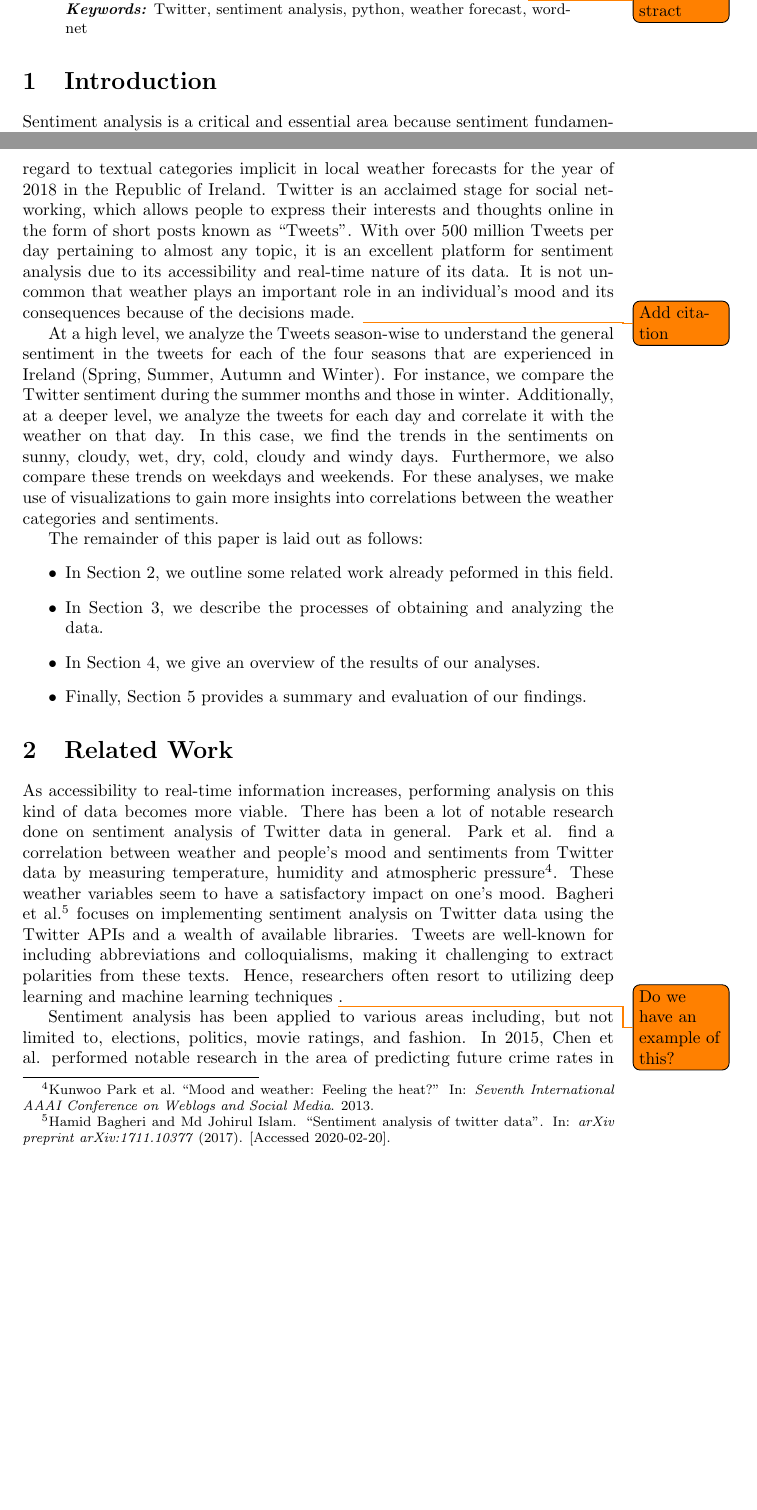
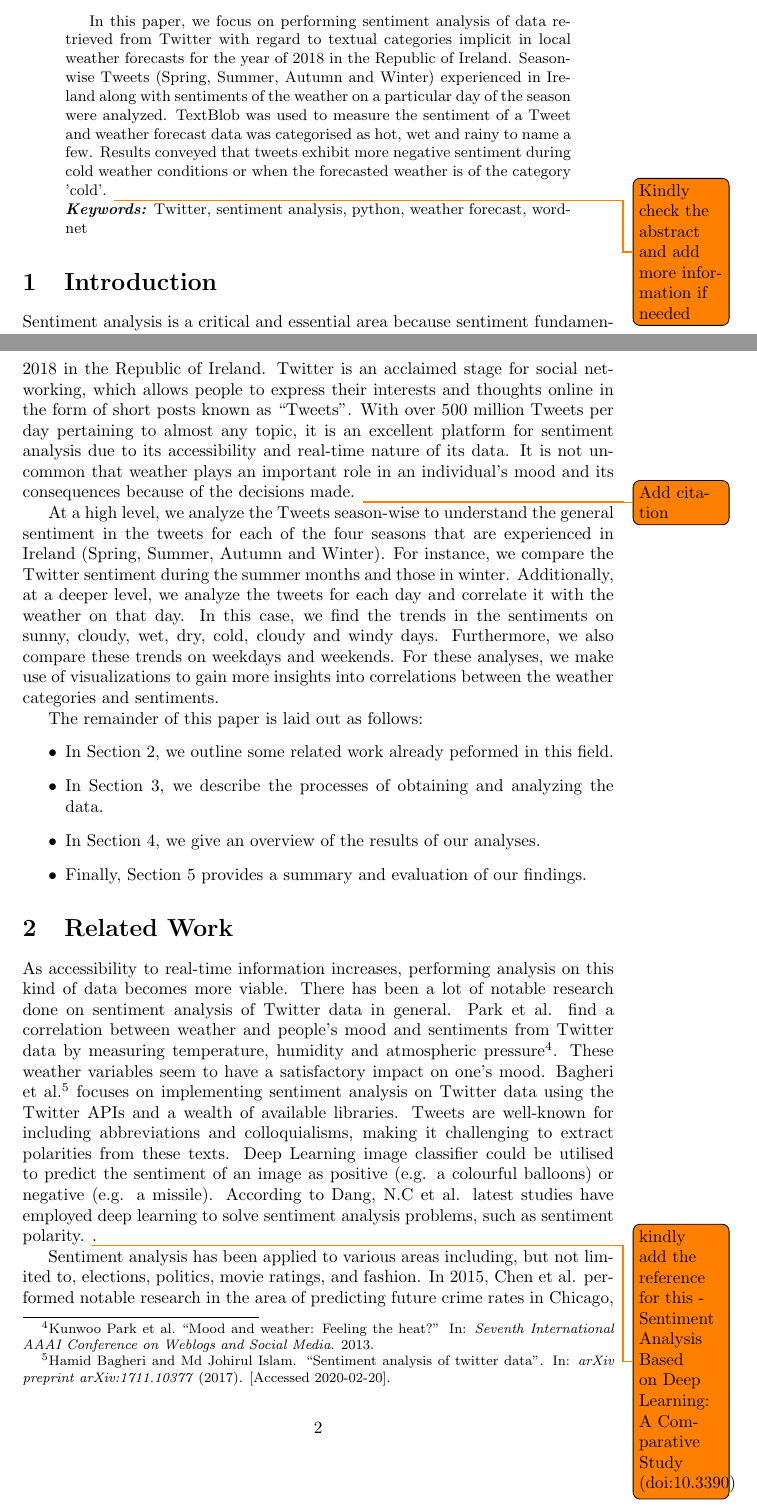
Before and after one commit to johnstcn/cs7is4group4, a LaTeX paper (group4.tex): two parts of pages 1 and 2 of 9, joined at a grey line, cut at the place of the change, the shorter picture padded with empty space. Compiled offline with pdfLaTeX.

Commit message:
Added abstract and made some slight corrections

```diff
--- a/group4.tex
+++ b/group4.tex
@@ -25,7 +25,8 @@
     \maketitle
 
     \begin{abstract}
-    \lipsum[1] \todo{Write abstract}
+     In this paper, we focus on performing sentiment analysis of data retrieved from Twitter with regard to textual categories implicit in local weather forecasts for the year of 2018 in the Republic of Ireland. Season-wise Tweets (Spring, Summer, Autumn and Winter) experienced in Ireland along with sentiments of the weather on a particular day of the season were analyzed. TextBlob was used to measure the sentiment of a Tweet and weather forecast data was categorised as hot, wet and rainy to name a few. Results conveyed that tweets exhibit more negative sentiment during cold weather conditions or when the forecasted weather is of the category 'cold'.
+     \todo{Kindly check the abstract and add more information if needed}
     \\
     \textbf{\textit{Keywords:}} Twitter, sentiment analysis, python, weather forecast, wordnet
     \end{abstract}
@@ -52,9 +53,9 @@
     \section{Related Work}
     \label{related_work}
 
-    As accessibility to real-time information increases, performing analysis on this kind of data becomes more viable. There has been a lot of notable research done on sentiment analysis of Twitter data in general. Park et al. find a correlation between weather and people’s mood and sentiments from Twitter data by measuring temperature, humidity and atmospheric pressure \footfullcite{park2013mood}. These weather variables seem to have a satisfactory impact on one’s mood. Bagheri et al. \footfullcite{bagheri2017sentiment} focuses on implementing sentiment analysis on Twitter data using the Twitter APIs and a wealth of available libraries. Tweets are well-known for including abbreviations and colloquialisms, making it challenging to extract polarities from these texts. Hence, researchers often resort to utilizing deep learning and machine learning techniques \todo{Do we have an example of this?}.
+    As accessibility to real-time information increases, performing analysis on this kind of data becomes more viable. There has been a lot of notable research done on sentiment analysis of Twitter data in general. Park et al. find a correlation between weather and people’s mood and sentiments from Twitter data by measuring temperature, humidity and atmospheric pressure \footfullcite{park2013mood}. These weather variables seem to have a satisfactory impact on one’s mood. Bagheri et al. \footfullcite{bagheri2017sentiment} focuses on implementing sentiment analysis on Twitter data using the Twitter APIs and a wealth of available libraries. Tweets are well-known for including abbreviations and colloquialisms, making it challenging to extract polarities from these texts. Deep Learning image classifier could be utilised to predict the sentiment of an image as positive (e.g. a colourful balloons) or negative (e.g. a missile). According to Dang, N.C et al. latest studies have employed deep learning to solve sentiment analysis problems, such as sentiment polarity. \todo{kindly add the reference for this - Sentiment Analysis Based on Deep Learning: A Comparative Study (doi:10.3390) }.
 
-    Sentiment analysis has been applied to various areas including, but not limited to, elections, politics, movie ratings, and fashion. In 2015, Chen et al. performed notable research in the area of predicting future crime rates in Chicago, IL, using GPS tagged Twitter data \footfullcite{chen2015crime}. They aimed to predict the time and location during which a specific type of crime is expected to occur by applying lexicon-based sentiment analysis on categorized weather data combined with kernel density estimation of historical crime incidents and were  \todo{in finding what exactly?} successful. Hannak et al. \footfullcite{hannak2012tweetin} concentrated on using a Twitter-specific sentiment extraction methodology and explored a corpus of over 1.5 billion Tweets. With the help of machine learning techniques on this corpus, correlating with the weather at a particular time and location of the Tweets, they concluded that aggregate sentiment follows different climate and seasonal patterns.
+    Sentiment analysis has been applied to various areas including, but not limited to, elections, politics, movie ratings, and fashion. In 2015, Chen et al. performed notable research in the area of predicting future crime rates in Chicago, IL, using GPS tagged Twitter data \footfullcite{chen2015crime}. They aimed to predict the time and location during which a specific type of crime is expected to occur by applying lexicon-based sentiment analysis on categorized weather data combined with kernel density estimation of historical crime incidents and wereable to test their models ability to predict future crime on each area of the city. \todo{in finding what exactly? - I have reiterated this}Hannak et al. \footfullcite{hannak2012tweetin} concentrated on using a Twitter-specific sentiment extraction methodology and explored a corpus of over 1.5 billion Tweets. With the help of machine learning techniques on this corpus, correlating with the weather at a particular time and location of the Tweets, they concluded that aggregate sentiment follows different climate and seasonal patterns.
 
     \section{Methodology}
     \label{methodology}
```
Also changed, not shown: group4.tex (8 more changed lines).
